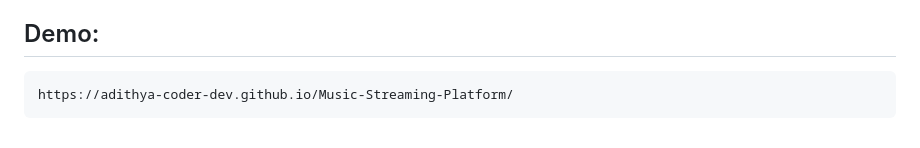
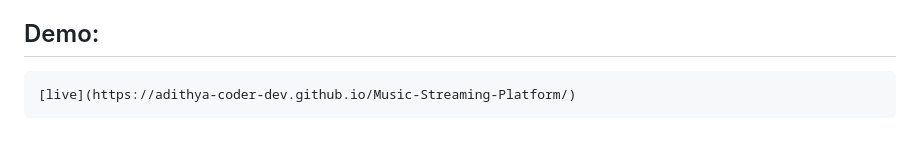
Before and after one commit to adithya-coder-dev/Music-Streaming-Platform, a Markdown page: README.md, the part around the change. GitHub-like rendering.

```diff
--- a/README.md
+++ b/README.md
@@ -102,4 +102,4 @@ Make sure to also update the `allCategories` array if you introduce new categori
 
 
 ## Demo:
-    https://adithya-coder-dev.github.io/Music-Streaming-Platform/
+    [live](https://adithya-coder-dev.github.io/Music-Streaming-Platform/)
```
